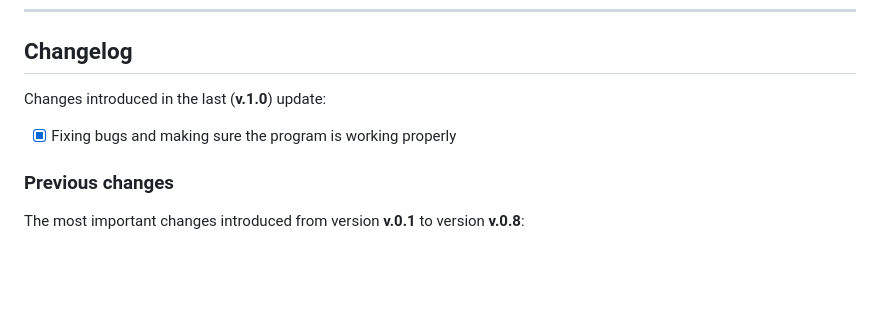
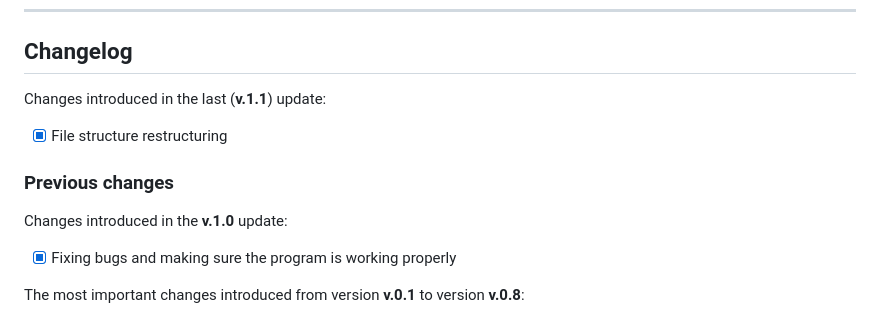
Before and after one commit to DeeKay29/BattleshipGame, a Markdown page: readme.md, the part around the change. Drawn GitHub-style; blank space fills up the shorter version.

```diff
--- a/readme.md
+++ b/readme.md
@@ -110,11 +110,15 @@ Project link: [Battleship Game by @DeeKay29]([project-link])
 
 ## Changelog
 
-Changes introduced in the last (**v.1.0**) update:
+Changes introduced in the last (**v.1.1**) update:
+
+- [x] File structure restructuring
+
+### Previous changes
+
+Changes introduced in the **v.1.0** update:
 
 - [x] Fixing bugs and making sure the program is working properly
-
-### Previous changes
 
 The most important changes introduced from version **v.0.1** to version **v.0.8**:
 
```
